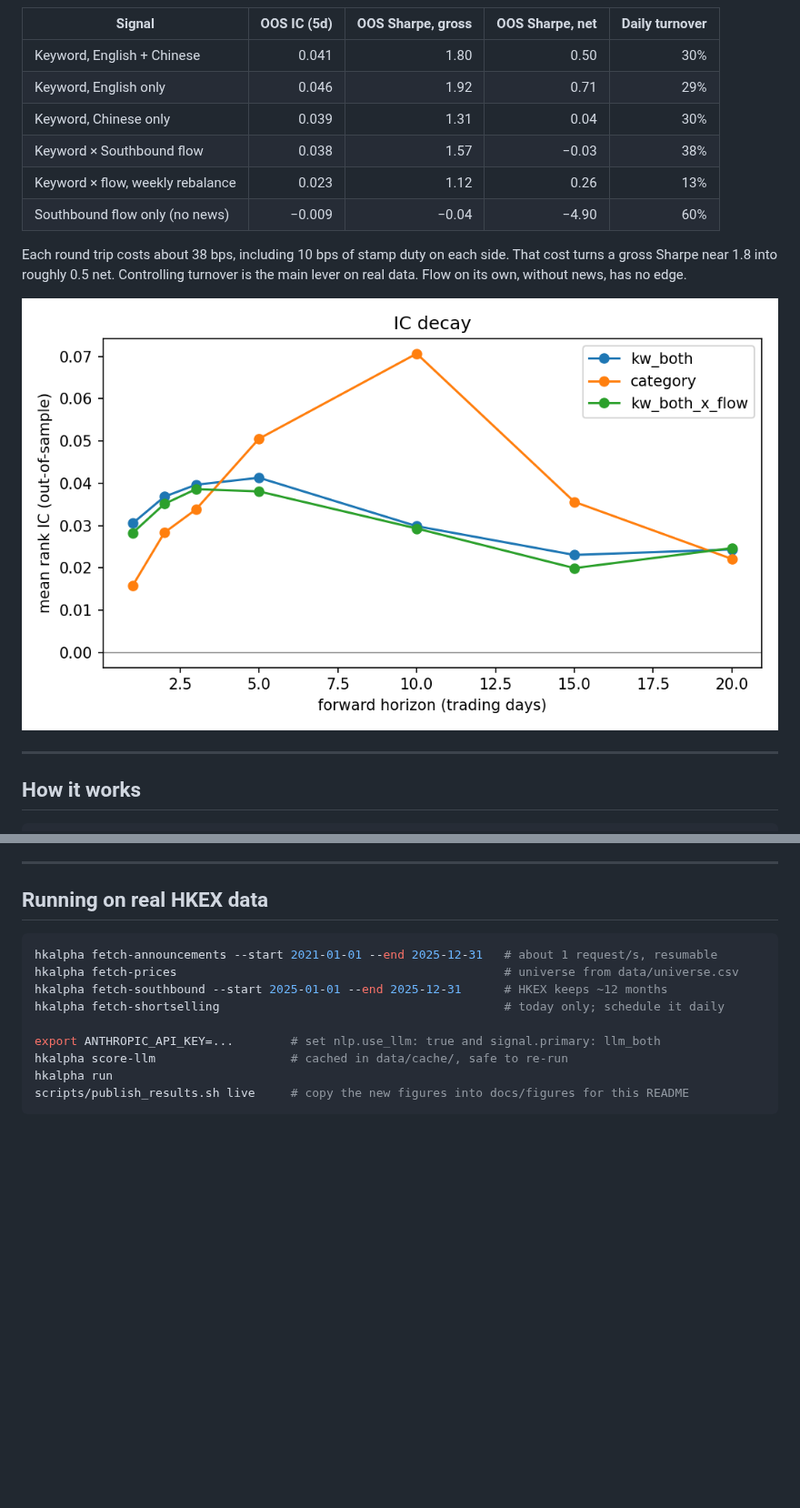
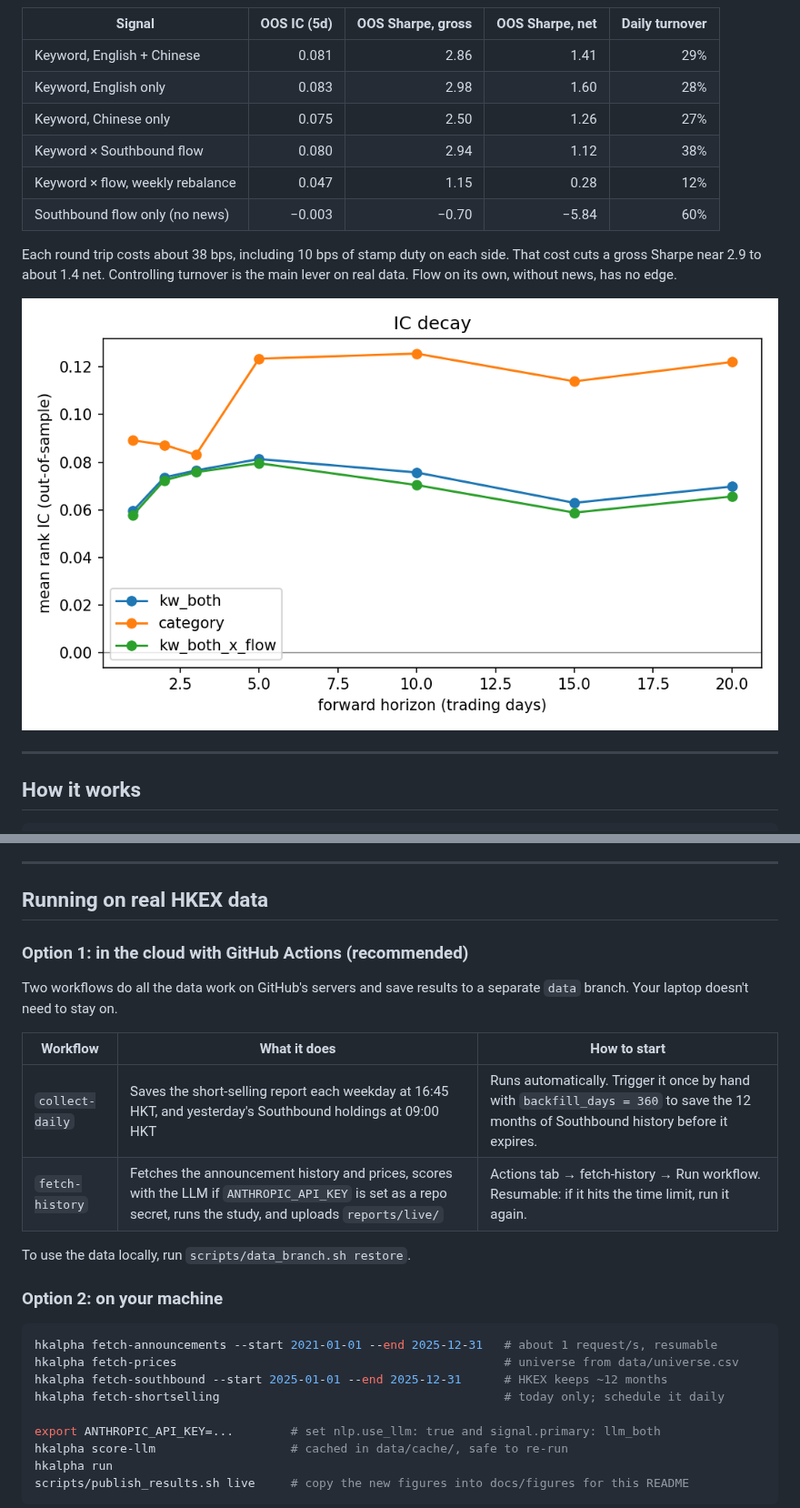
Before and after one commit to AndrewLukmantara/hk-announcement-alpha, a Markdown page: README.md, 2 parts joined by grey strips. Shown at 91% size. Drawn GitHub-style; pictures changed too: docs/figures/ic_decay.png; blank space fills up the shorter version.

````diff
--- a/README.md
+++ b/README.md
@@ -60,14 +60,14 @@ The planted interaction is recovered with a z-statistic of 4. In the live run, t
 
 | Signal | OOS IC (5d) | OOS Sharpe, gross | OOS Sharpe, net | Daily turnover |
 |---|---:|---:|---:|---:|
-| Keyword, English + Chinese | 0.041 | 1.80 | 0.50 | 30% |
-| Keyword, English only | 0.046 | 1.92 | 0.71 | 29% |
-| Keyword, Chinese only | 0.039 | 1.31 | 0.04 | 30% |
-| Keyword × Southbound flow | 0.038 | 1.57 | −0.03 | 38% |
-| Keyword × flow, weekly rebalance | 0.023 | 1.12 | 0.26 | 13% |
-| Southbound flow only (no news) | −0.009 | −0.04 | −4.90 | 60% |
+| Keyword, English + Chinese | 0.081 | 2.86 | 1.41 | 29% |
+| Keyword, English only | 0.083 | 2.98 | 1.60 | 28% |
+| Keyword, Chinese only | 0.075 | 2.50 | 1.26 | 27% |
+| Keyword × Southbound flow | 0.080 | 2.94 | 1.12 | 38% |
+| Keyword × flow, weekly rebalance | 0.047 | 1.15 | 0.28 | 12% |
+| Southbound flow only (no news) | −0.003 | −0.70 | −5.84 | 60% |
 
-Each round trip costs about 38 bps, including 10 bps of stamp duty on each side. That cost turns a gross Sharpe near 1.8 into roughly 0.5 net. Controlling turnover is the main lever on real data. Flow on its own, without news, has no edge.
+Each round trip costs about 38 bps, including 10 bps of stamp duty on each side. That cost cuts a gross Sharpe near 2.9 to about 1.4 net. Controlling turnover is the main lever on real data. Flow on its own, without news, has no edge.
 
 ![IC decay](docs/figures/ic_decay.png)
 
@@ -163,6 +164,19 @@ The backtest rules are as follows. Weights are set at the close of day *t* and e
 
 ## Running on real HKEX data
 
+### Option 1: in the cloud with GitHub Actions (recommended)
+
+Two workflows do all the data work on GitHub's servers and save results to a separate `data` branch. Your laptop doesn't need to stay on.
+
+| Workflow | What it does | How to start |
+|---|---|---|
+| `collect-daily` | Saves the short-selling report each weekday at 16:45 HKT, and yesterday's Southbound holdings at 09:00 HKT | Runs automatically. Trigger it once by hand with `backfill_days = 360` to save the 12 months of Southbound history before it expires. |
+| `fetch-history` | Fetches the announcement history and prices, scores with the LLM if `ANTHROPIC_API_KEY` is set as a repo secret, runs the study, and uploads `reports/live/` | Actions tab → fetch-history → Run workflow. Resumable: if it hits the time limit, run it again. |
+
+To use the data locally, run `scripts/data_branch.sh restore`.
+
+### Option 2: on your machine
+
 ```bash
 hkalpha fetch-announcements --start 2021-01-01 --end 2025-12-31   # about 1 request/s, resumable
 hkalpha fetch-prices                                              # universe from data/universe.csv
````
Also changed, not shown: other parts of README.md (+15 -13 lines), docs/figures/car_paths.png, docs/figures/equity.png.
